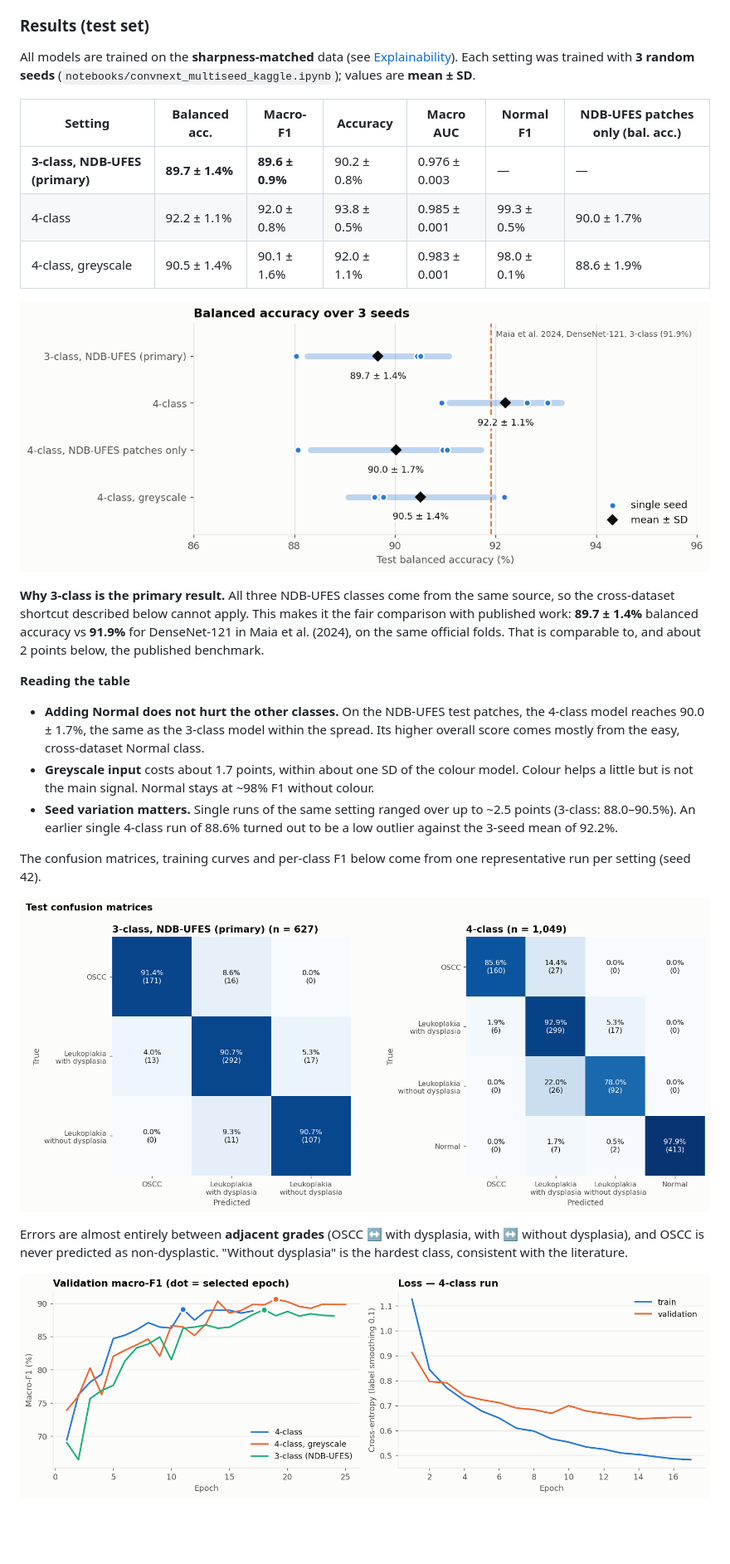
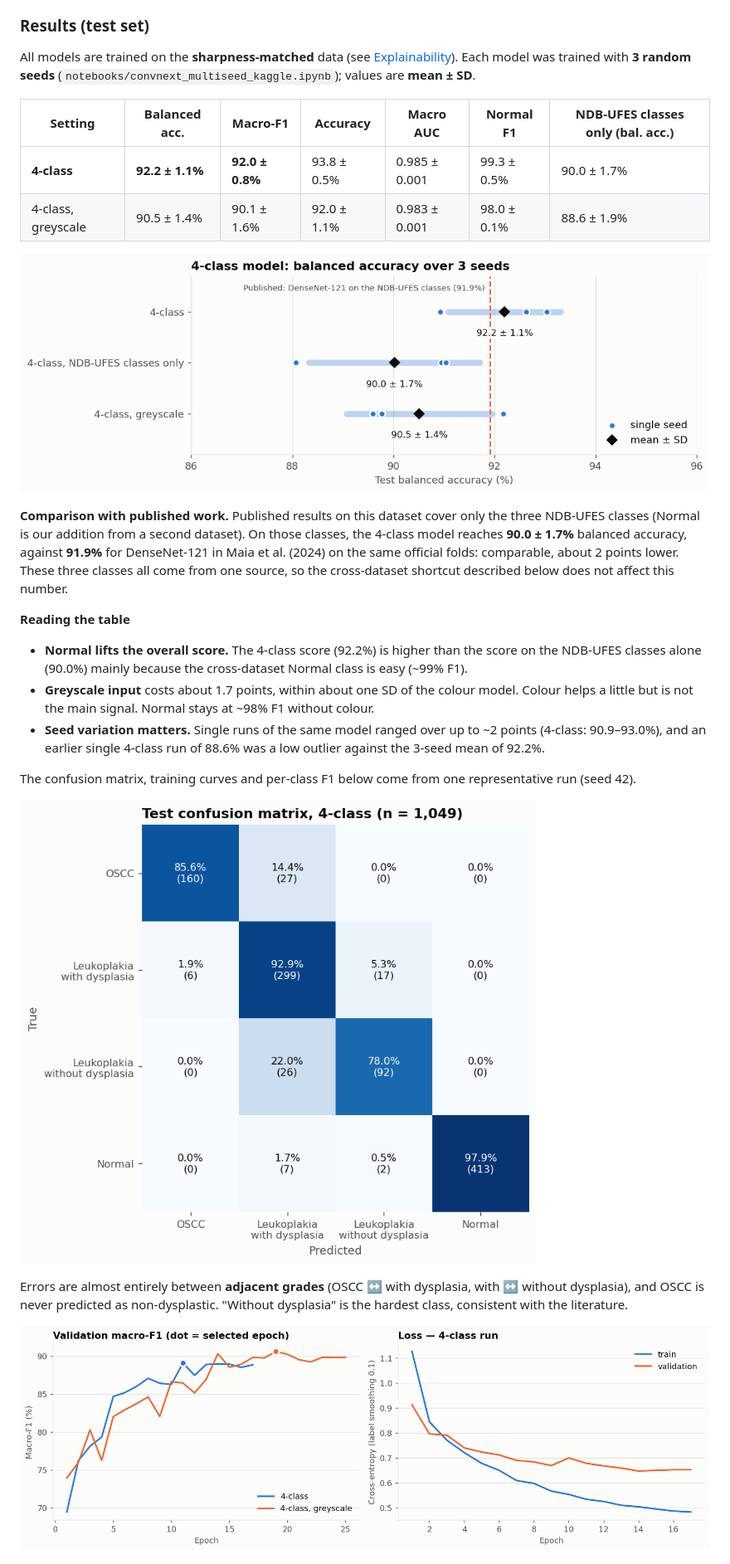
Before and after one commit to Duggineniakhil/oral-cancer-detection, a Markdown page: README.md, the part around the change printed below. Shown: that part at 83% size. Rendered like a GitHub page; pictures changed too: docs/images/confusion_matrix.png, docs/images/multiseed_results.png, docs/images/training_curves.png; blank space fills up the shorter version.

```diff
--- a/README.md
+++ b/README.md
@@ -131,24 +131,23 @@ A meaningful segmentation target for this data would be the **epithelium**, wher
 
 ### Results (test set)
 
-All models are trained on the **sharpness-matched** data (see [Explainability](#explainability-grad-cam)). Each setting was trained with **3 random seeds** (`notebooks/convnext_multiseed_kaggle.ipynb`); values are **mean ± SD**.
+All models are trained on the **sharpness-matched** data (see [Explainability](#explainability-grad-cam)). Each model was trained with **3 random seeds** (`notebooks/convnext_multiseed_kaggle.ipynb`); values are **mean ± SD**.
 
-| Setting | Balanced acc. | Macro-F1 | Accuracy | Macro AUC | Normal F1 | NDB-UFES patches only (bal. acc.) |
+| Setting | Balanced acc. | Macro-F1 | Accuracy | Macro AUC | Normal F1 | NDB-UFES classes only (bal. acc.) |
 |---|---|---|---|---|---|---|
-| **3-class, NDB-UFES (primary)** | **89.7 ± 1.4%** | **89.6 ± 0.9%** | 90.2 ± 0.8% | 0.976 ± 0.003 | — | — |
-| 4-class | 92.2 ± 1.1% | 92.0 ± 0.8% | 93.8 ± 0.5% | 0.985 ± 0.001 | 99.3 ± 0.5% | 90.0 ± 1.7% |
+| **4-class** | **92.2 ± 1.1%** | **92.0 ± 0.8%** | 93.8 ± 0.5% | 0.985 ± 0.001 | 99.3 ± 0.5% | 90.0 ± 1.7% |
 | 4-class, greyscale | 90.5 ± 1.4% | 90.1 ± 1.6% | 92.0 ± 1.1% | 0.983 ± 0.001 | 98.0 ± 0.1% | 88.6 ± 1.9% |
 
 ![Multi-seed results](docs/images/multiseed_results.png)
 
-**Why 3-class is the primary result.** All three NDB-UFES classes come from the same source, so the cross-dataset shortcut described below cannot apply. This makes it the fair comparison with published work: **89.7 ± 1.4%** balanced accuracy vs **91.9%** for DenseNet-121 in Maia et al. (2024), on the same official folds. That is comparable to, and about 2 points below, the published benchmark.
+**Comparison with published work.** Published results on this dataset cover only the three NDB-UFES classes (Normal is our addition from a second dataset). On those classes, the 4-class model reaches **90.0 ± 1.7%** balanced accuracy, against **91.9%** for DenseNet-121 in Maia et al. (2024) on the same official folds: comparable, about 2 points lower. These three classes all come from one source, so the cross-dataset shortcut described below does not affect this number.
 
 **Reading the table**
-- **Adding Normal does not hurt the other classes.** On the NDB-UFES test patches, the 4-class model reaches 90.0 ± 1.7%, the same as the 3-class model within the spread. Its higher overall score comes mostly from the easy, cross-dataset Normal class.
+- **Normal lifts the overall score.** The 4-class score (92.2%) is higher than the score on the NDB-UFES classes alone (90.0%) mainly because the cross-dataset Normal class is easy (~99% F1).
 - **Greyscale input** costs about 1.7 points, within about one SD of the colour model. Colour helps a little but is not the main signal. Normal stays at ~98% F1 without colour.
-- **Seed variation matters.** Single runs of the same setting ranged over up to ~2.5 points (3-class: 88.0–90.5%). An earlier single 4-class run of 88.6% turned out to be a low outlier against the 3-seed mean of 92.2%.
+- **Seed variation matters.** Single runs of the same model ranged over up to ~2 points (4-class: 90.9–93.0%), and an earlier single 4-class run of 88.6% was a low outlier against the 3-seed mean of 92.2%.
 
-The confusion matrices, training curves and per-class F1 below come from one representative run per setting (seed 42).
+The confusion matrix, training curves and per-class F1 below come from one representative run (seed 42).
 
 ![Confusion matrix](docs/images/confusion_matrix.png)
 
```
Also changed, not shown: other parts of README.md (+7 -7 lines), CLAUDE.md (+1 -1 lines), docs/guide_presentation.md (+12 -13 lines), 1 other file.
